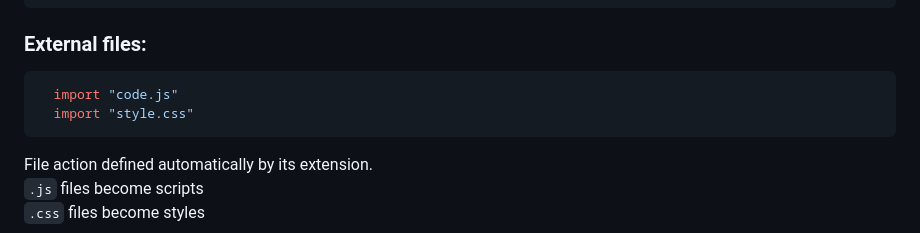
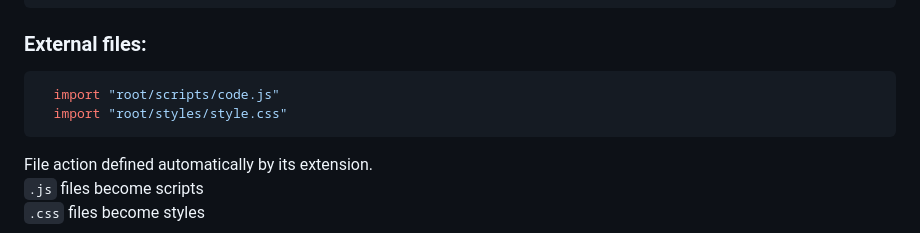
Before and after one commit to Roseinfire/HtmlS, a Markdown page: README.md, the part around the change. GitHub-like rendering.

````diff
--- a/README.md
+++ b/README.md
@@ -108,8 +108,8 @@ To specify child node, just begin command from `-`
 ```
 ### External files:
 ```javascript
-  import "code.js"
-  import "style.css"
+  import "root/scripts/code.js"
+  import "root/styles/style.css"
 ```
 File action defined automatically by its extension. <br>
 `.js` files become scripts <br>
````
